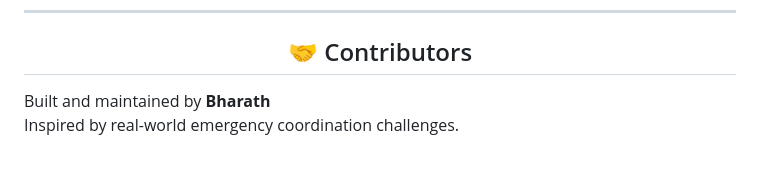
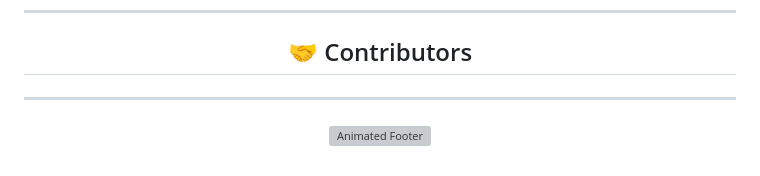
Before and after one commit to Voice-Of-Spirit/Blood-Donor-Platform, a Markdown page: README.md, the part around the change. Drawn GitHub-style; grey boxes are pictures that could not be loaded.

Commit message:
Update README.md
docs(readme): embed animated footer

```diff
--- a/README.md
+++ b/README.md
@@ -195,5 +195,10 @@ ngrok http 5000
 
 </div>
 
-Built and maintained by **Bharath**
-Inspired by real-world emergency coordination challenges.
+---
+
+<div align="center">
+
+![Animated Footer](animated_footer.svg)
+
+</div>
```
